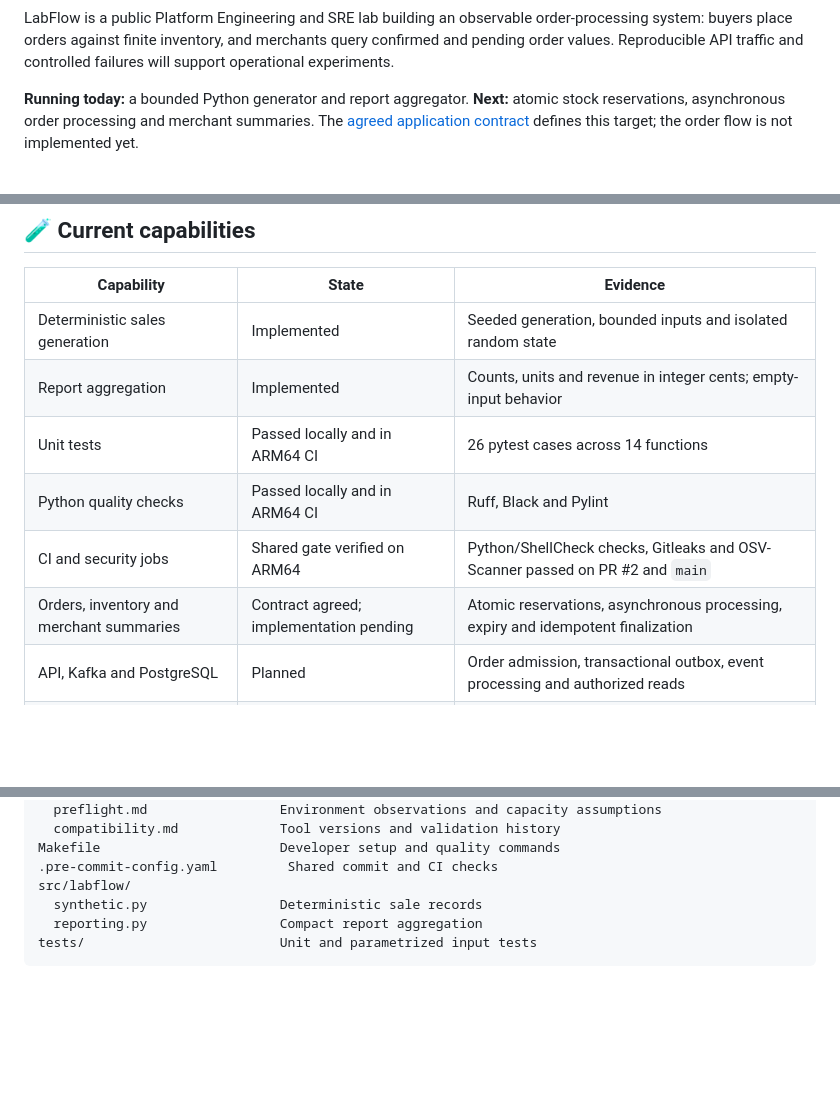
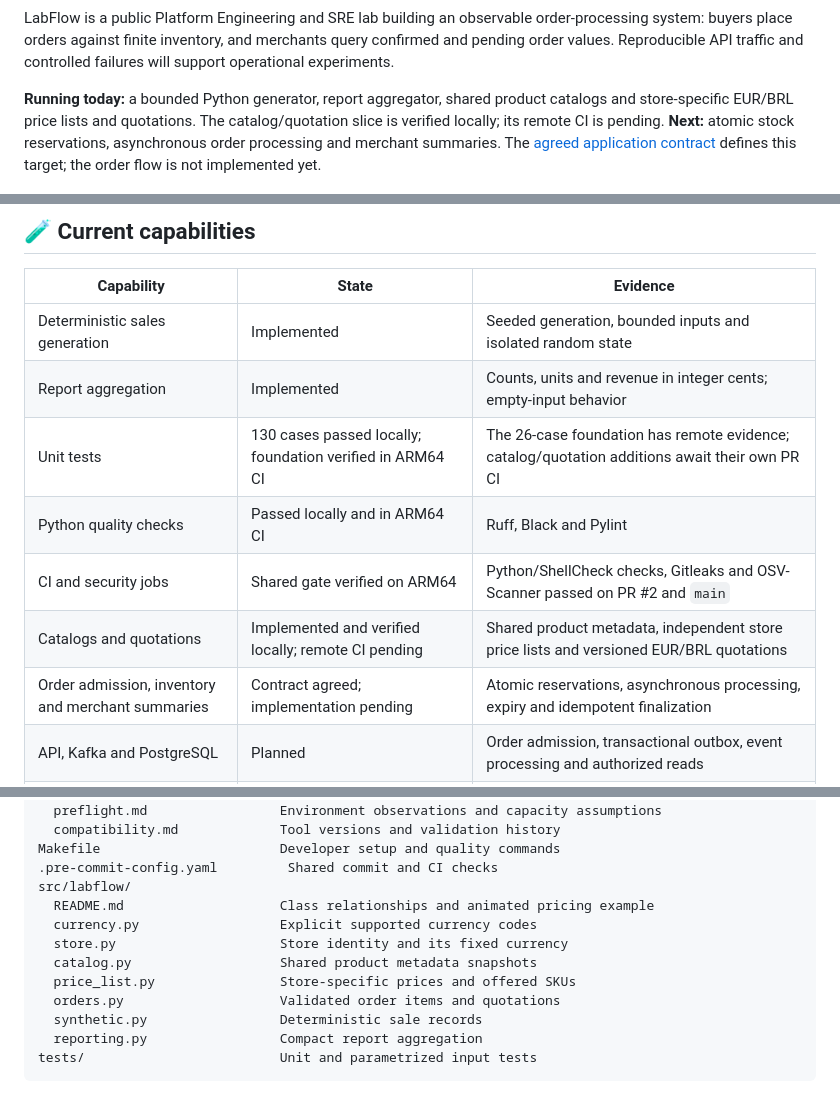
Before and after one commit to thiagogenez/labflow, a Markdown page: README.md, 3 parts joined by grey strips. GitHub-like rendering; blank space fills up the shorter version.

Commit message:
feat: add shared catalogs and store price quotations

```diff
--- a/README.md
+++ b/README.md
@@ -13,7 +13,7 @@
 
 LabFlow is a public Platform Engineering and SRE lab building an observable order-processing system: buyers place orders against finite inventory, and merchants query confirmed and pending order values. Reproducible API traffic and controlled failures will support operational experiments.
 
-**Running today:** a bounded Python generator and report aggregator. **Next:** atomic stock reservations, asynchronous order processing and merchant summaries. The [agreed application contract](docs/application-contract.md) defines this target; the order flow is not implemented yet.
+**Running today:** a bounded Python generator, report aggregator, shared product catalogs and store-specific EUR/BRL price lists and quotations. The catalog/quotation slice is verified locally; its remote CI is pending. **Next:** atomic stock reservations, asynchronous order processing and merchant summaries. The [agreed application contract](docs/application-contract.md) defines this target; the order flow is not implemented yet.
 
 <img src="docs/assets/labflow-flow.gif" width="720" alt="Planned order processing after stock reservation: three accepted orders move from a Kafka requests topic to separate worker pods. Compact outcomes return through the results topic in the same Kafka cluster, then a result consumer atomically finalizes orders and inventory in PostgreSQL.">
 
@@ -25,10 +25,11 @@ LabFlow is a public Platform Engineering and SRE lab building an observable orde
 | --- | --- | --- |
 | Deterministic sales generation | Implemented | Seeded generation, bounded inputs and isolated random state |
 | Report aggregation | Implemented | Counts, units and revenue in integer cents; empty-input behavior |
-| Unit tests | Passed locally and in ARM64 CI | 26 pytest cases across 14 functions |
+| Unit tests | 130 cases passed locally; foundation verified in ARM64 CI | The 26-case foundation has remote evidence; catalog/quotation additions await their own PR CI |
 | Python quality checks | Passed locally and in ARM64 CI | Ruff, Black and Pylint |
 | CI and security jobs | Shared gate verified on ARM64 | Python/ShellCheck checks, Gitleaks and OSV-Scanner passed on PR #2 and `main` |
-| Orders, inventory and merchant summaries | Contract agreed; implementation pending | Atomic reservations, asynchronous processing, expiry and idempotent finalization |
+| Catalogs and quotations | Implemented and verified locally; remote CI pending | Shared product metadata, independent store price lists and versioned EUR/BRL quotations |
+| Order admission, inventory and merchant summaries | Contract agreed; implementation pending | Atomic reservations, asynchronous processing, expiry and idempotent finalization |
 | API, Kafka and PostgreSQL | Planned | Order admission, transactional outbox, event processing and authorized reads |
 | Kubernetes and observability | Planned | Helm, Kustomize, Traefik, Prometheus, Grafana and Alertmanager |
 | GitOps and remote capacity | Later milestones | Argo CD, GHCR and Oracle-hosted workers |
@@ -239,6 +240,12 @@ docs/
 Makefile                       Developer setup and quality commands
 .pre-commit-config.yaml         Shared commit and CI checks
 src/labflow/
+  README.md                    Class relationships and animated pricing example
+  currency.py                  Explicit supported currency codes
+  store.py                     Store identity and its fixed currency
+  catalog.py                   Shared product metadata snapshots
+  price_list.py                Store-specific prices and offered SKUs
+  orders.py                    Validated order items and quotations
   synthetic.py                 Deterministic sale records
   reporting.py                 Compact report aggregation
 tests/                         Unit and parametrized input tests
```
Also changed, not shown: other parts of README.md (+2 -2 lines), docs/application-contract.md (+9 -3 lines), docs/plan.md (+3 -3 lines), src/labflow/README.md (added, +87 -0 lines), docs/assets/labflow-domain.gif (added), docs/assets/labflow-domain.png (added), 11 other files.
